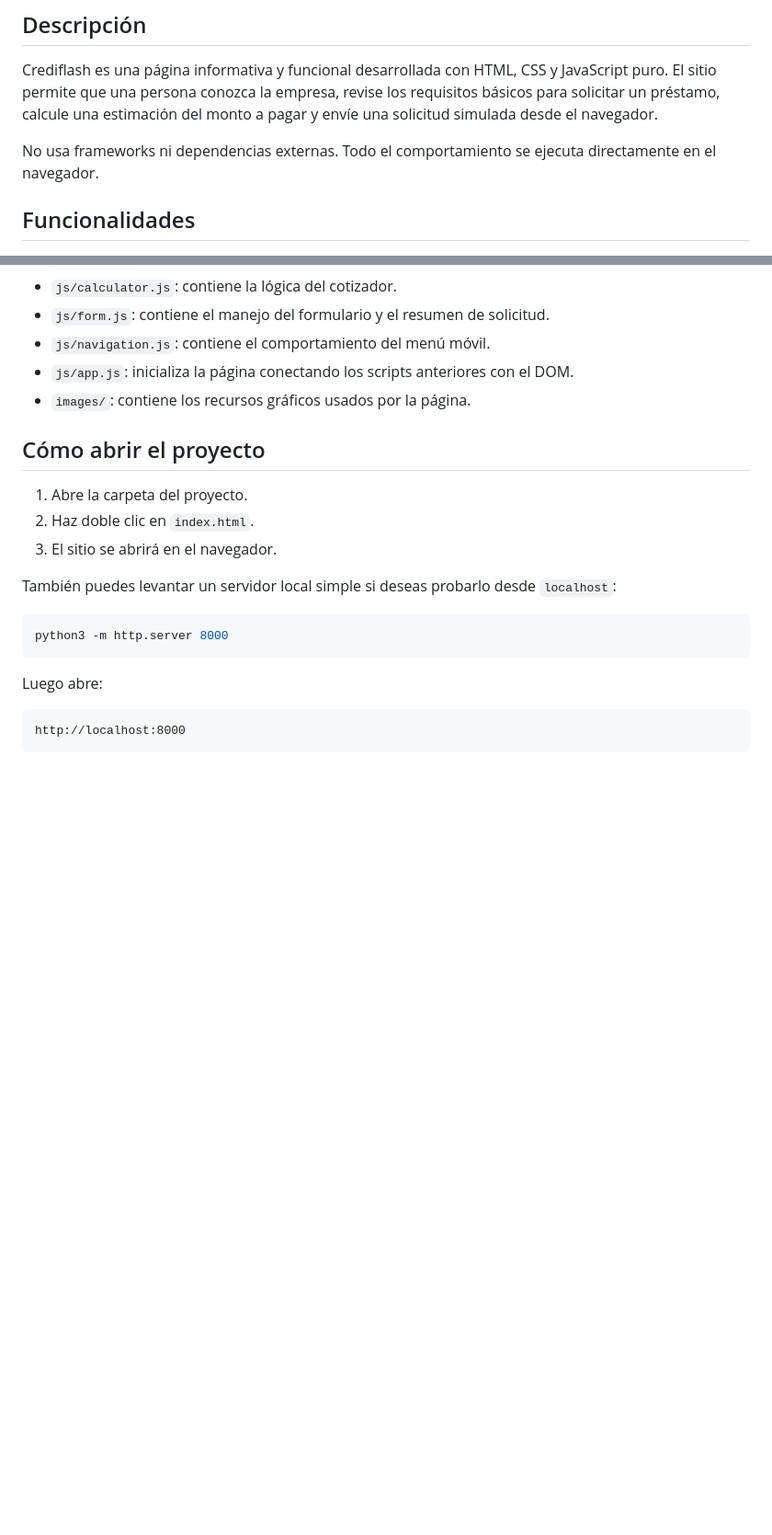
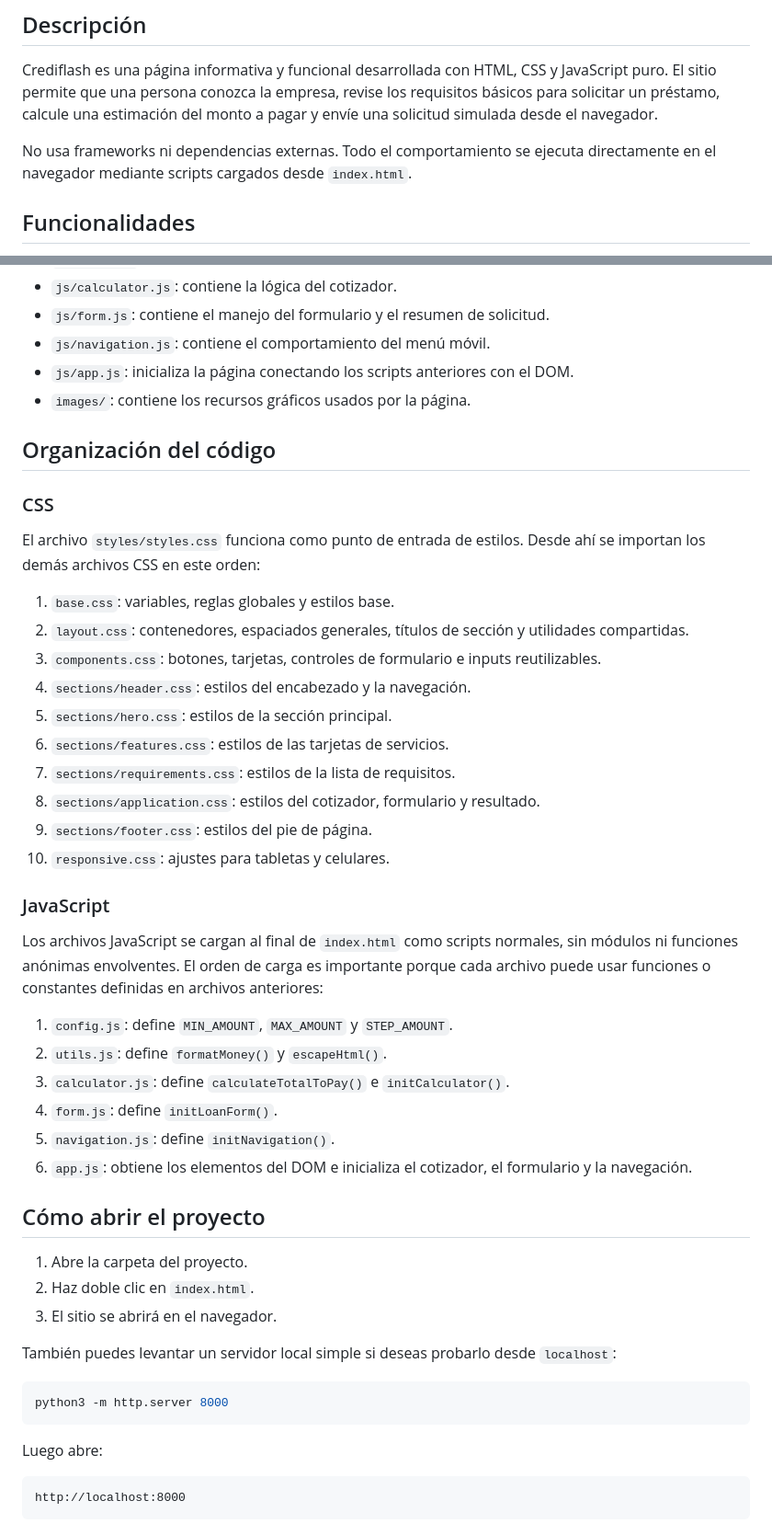
Before and after one commit to jeanortiz02/pagina-solicitud-cotizador-prestamos, a Markdown page: README.md, 2 parts joined by grey strips. Shown at 92% size. GitHub-like rendering; blank space fills up the shorter version.

Commit message:
Enhance README.md with detailed code organization and loading instructions for CSS and JavaScript

```diff
--- a/README.md
+++ b/README.md
@@ -14,7 +14,7 @@ Proyecto final del Grupo #5 para la asignatura Taller de Programación II.
 
 Crediflash es una página informativa y funcional desarrollada con HTML, CSS y JavaScript puro. El sitio permite que una persona conozca la empresa, revise los requisitos básicos para solicitar un préstamo, calcule una estimación del monto a pagar y envíe una solicitud simulada desde el navegador.
 
-No usa frameworks ni dependencias externas. Todo el comportamiento se ejecuta directamente en el navegador.
+No usa frameworks ni dependencias externas. Todo el comportamiento se ejecuta directamente en el navegador mediante scripts cargados desde `index.html`.
 
 ## Funcionalidades
 
@@ -79,6 +79,34 @@ crediflash/
 - `js/navigation.js`: contiene el comportamiento del menú móvil.
 - `js/app.js`: inicializa la página conectando los scripts anteriores con el DOM.
 - `images/`: contiene los recursos gráficos usados por la página.
+
+## Organización del código
+
+### CSS
+
+El archivo `styles/styles.css` funciona como punto de entrada de estilos. Desde ahí se importan los demás archivos CSS en este orden:
+
+1. `base.css`: variables, reglas globales y estilos base.
+2. `layout.css`: contenedores, espaciados generales, títulos de sección y utilidades compartidas.
+3. `components.css`: botones, tarjetas, controles de formulario e inputs reutilizables.
+4. `sections/header.css`: estilos del encabezado y la navegación.
+5. `sections/hero.css`: estilos de la sección principal.
+6. `sections/features.css`: estilos de las tarjetas de servicios.
+7. `sections/requirements.css`: estilos de la lista de requisitos.
+8. `sections/application.css`: estilos del cotizador, formulario y resultado.
+9. `sections/footer.css`: estilos del pie de página.
+10. `responsive.css`: ajustes para tabletas y celulares.
+
+### JavaScript
+
+Los archivos JavaScript se cargan al final de `index.html` como scripts normales, sin módulos ni funciones anónimas envolventes. El orden de carga es importante porque cada archivo puede usar funciones o constantes definidas en archivos anteriores:
+
+1. `config.js`: define `MIN_AMOUNT`, `MAX_AMOUNT` y `STEP_AMOUNT`.
+2. `utils.js`: define `formatMoney()` y `escapeHtml()`.
+3. `calculator.js`: define `calculateTotalToPay()` e `initCalculator()`.
+4. `form.js`: define `initLoanForm()`.
+5. `navigation.js`: define `initNavigation()`.
+6. `app.js`: obtiene los elementos del DOM e inicializa el cotizador, el formulario y la navegación.
 
 ## Cómo abrir el proyecto
 
```
